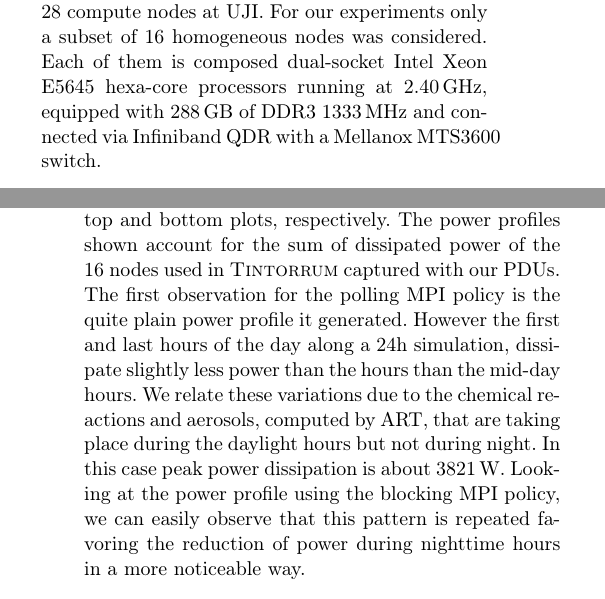
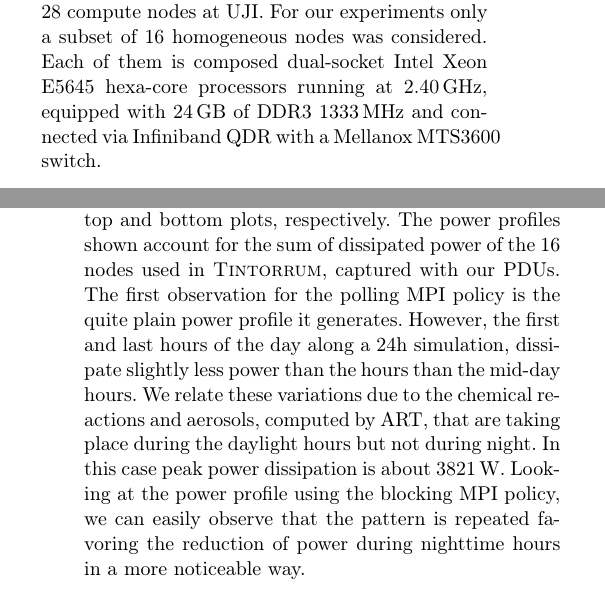
Before and after one commit to vectorflux/exa2green-wp5, a LaTeX paper (paper_enahpc14/paper.tex, which reads paper_enahpc14/Sec3:Environment-setup.tex, paper_enahpc14/Sec4:Experimental-results.tex): two parts of the columns of pages 3 and 6 of 7, joined at a grey line, cut so that both start at the same text. Compiled offline with pdfLaTeX.

Commit message:
Manuel's changes

```diff
--- a/paper_enahpc14/Sec3:Environment-setup.tex
+++ b/paper_enahpc14/Sec3:Environment-setup.tex
@@ -30,7 +30,7 @@ versions of \cosmoart.
 
 \item \tinto is  a heterogeneous cluster composed of
   28 compute nodes at UJI. For our  experiments only a subset of 16 homogeneous nodes was considered. Each of them is composed dual-socket Intel Xeon E5645 hexa-core processors
-  running at 2.40\,GHz, equipped with 288\,GB  of DDR3 1333\,MHz and connected via Infiniband QDR with a Mellanox MTS3600 switch.
+  running at 2.40\,GHz, equipped with 24\,GB  of DDR3 1333\,MHz and connected via Infiniband QDR with a Mellanox MTS3600 switch.
 
   % A  full tracing  experiment is  conducted on
   % \tinto in order to  capture an overall  power profile at a much
--- a/paper_enahpc14/Sec4:Experimental-results.tex
+++ b/paper_enahpc14/Sec4:Experimental-results.tex
@@ -102,9 +102,9 @@ the netwrok interface to check for the completion of an event (e.g. send or rece
 This usually yields low latency but high CPU utilization. Thus, can one expcet that this mode attanins the best performance, possibley at the cost a higher energy usage. In the blocking
 mode, the CPU is yield to other processes/threads if there are no incoming messages.
 
-In order to obtain an initial overview of the power dissipation of the system model, Figure~\ref{fig:9} depicts the power profiles of a full-day simulation of \cosmoart leveraging the  polling and blocking MPI policies on the top and bottom plots, respectively. The power profiles shown account for the sum of dissipated power of the 16 nodes used in \tinto captured with our PDUs. The first observation for the polling MPI policy is the quite plain power profile it generated. However the first and last hours of the day along a 24h simulation, dissipate slightly less power than the hours than the mid-day hours. We relate these variations due to the chemical reactions and aerosols, computed by ART, that are taking place during the daylight hours but not during night. In this case peak power dissipation is about 3821\,W.
+In order to obtain an initial overview of the power dissipation of the system model, Figure~\ref{fig:9} depicts the power profiles of a full-day simulation of \cosmoart leveraging the  polling and blocking MPI policies on the top and bottom plots, respectively. The power profiles shown account for the sum of dissipated power of the 16 nodes used in \tinto, captured with our PDUs. The first observation for the polling MPI policy is the quite plain power profile it generates. However, the first and last hours of the day along a 24h simulation, dissipate slightly less power than the hours than the mid-day hours. We relate these variations due to the chemical reactions and aerosols, computed by ART, that are taking place during the daylight hours but not during night. In this case peak power dissipation is about 3821\,W.
 Looking at the power profile using the blocking MPI policy, we can easily observe
-that this pattern is repeated favoring the reduction of power during nighttime hours in a more noticeable way.
+that the pattern is repeated favoring the reduction of power during nighttime hours in a more noticeable way.
 
 
 \begin{figure*}[htbf]
```
